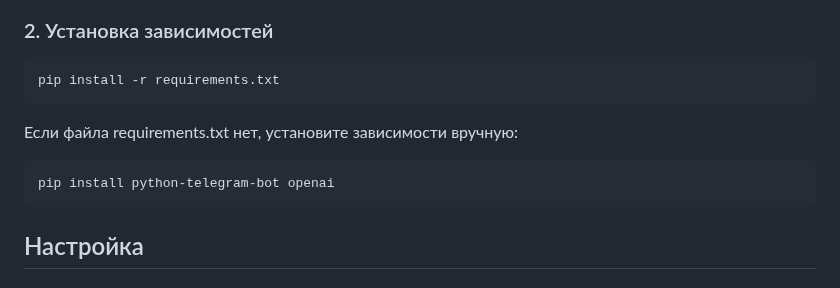
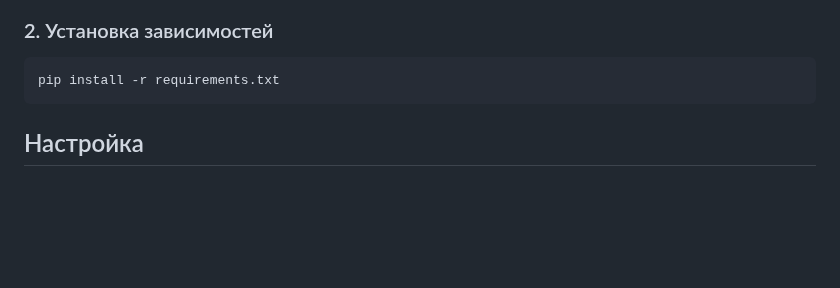
Before and after one commit to Adieva15/ds, a Markdown page: README.md, the part around the change. Rendered like a GitHub page; blank space fills up the shorter version.

````diff
--- a/README.md
+++ b/README.md
@@ -36,11 +36,6 @@ cd ds
 pip install -r requirements.txt
 ```
 
-Если файла requirements.txt нет, установите зависимости вручную:
-
-```bash
-pip install python-telegram-bot openai
-```
 
 ## Настройка
 
````
